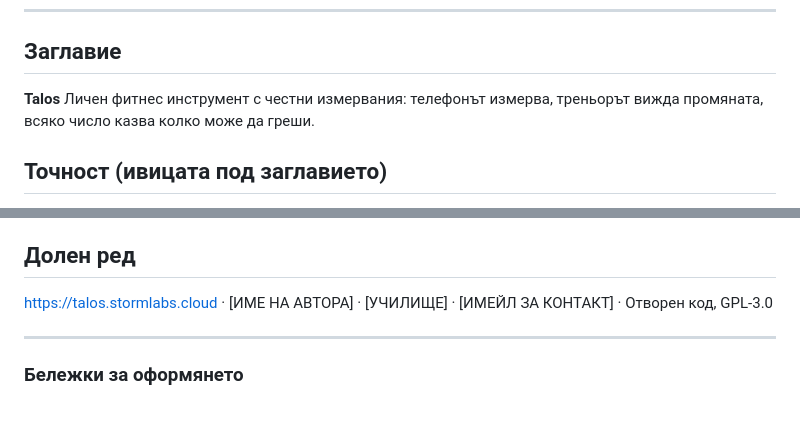
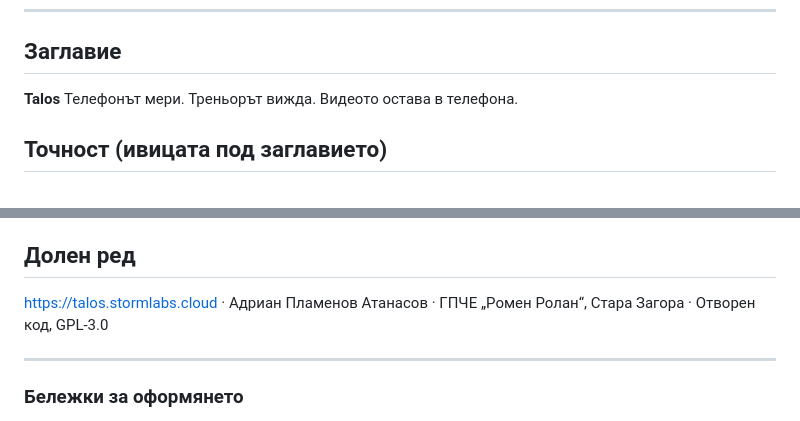
Before and after one commit to storm546/talos, a Markdown page: docs/listovka.md, 2 parts joined by grey strips. GitHub-like rendering.

```diff
--- a/docs/listovka.md
+++ b/docs/listovka.md
@@ -9,7 +9,7 @@ https://talos.stormlabs.cloud
 ## Заглавие
 
 **Talos**
-Личен фитнес инструмент с честни измервания: телефонът измерва, треньорът вижда промяната, всяко число казва колко може да греши.
+Телефонът мери. Треньорът вижда. Видеото остава в телефона.
 
 ## Точност (ивицата под заглавието)
 
@@ -58,7 +58,7 @@ https://talos.stormlabs.cloud
 
 ## Долен ред
 
-https://talos.stormlabs.cloud · [ИМЕ НА АВТОРА] · [УЧИЛИЩЕ] · [ИМЕЙЛ ЗА КОНТАКТ] · Отворен код, GPL-3.0
+https://talos.stormlabs.cloud · Адриан Пламенов Атанасов · ГПЧЕ „Ромен Ролан“, Стара Загора · Отворен код, GPL-3.0
 
 ---
 
```
Also changed, not shown: docs/dokumentacia.md (+4 -8 lines), docs/scenarii-demo.md (+1 -1 lines), docs/img/banner.png, 7 other files.
